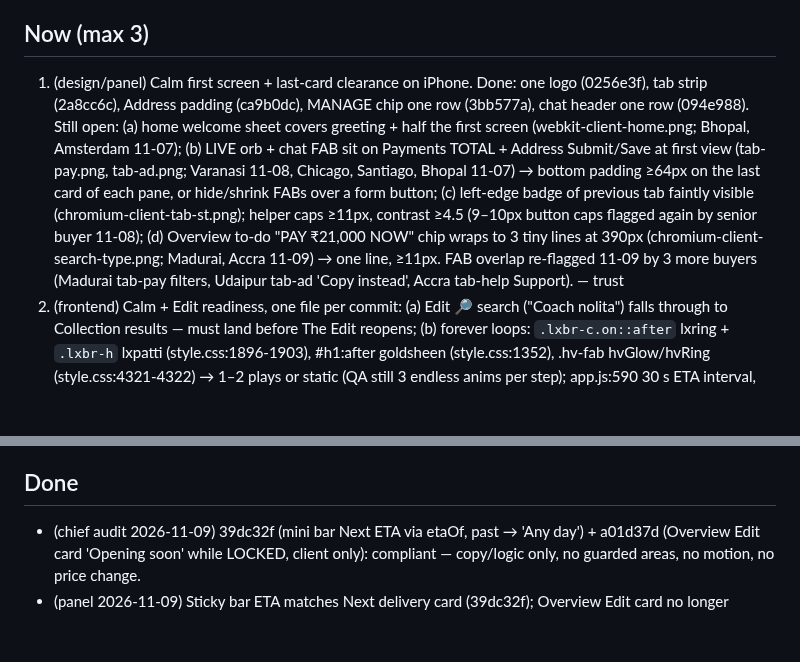
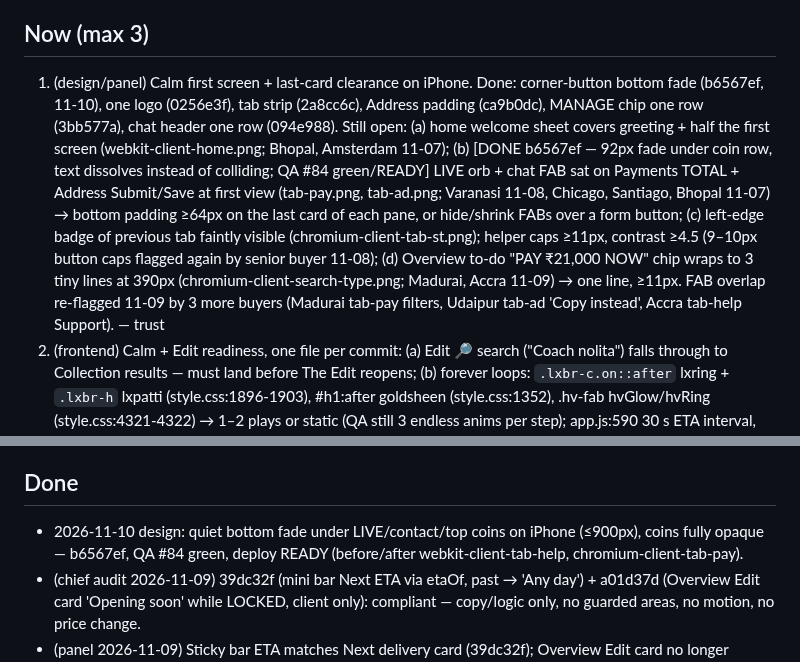
Before and after one commit to jeetnathavani37-dev/luxella-scraper, a Markdown page: tools/agents/BACKLOG.md, 2 parts joined by grey strips. Drawn GitHub-style; blank space fills up the shorter version.

Commit message:
design: backlog + notebook — corner fade shipped (b6567ef)
Co-Authored-By: Claude Opus 5.5 <noreply@anthropic.com>
Claude-Session: https://claude.ai/code/session_01BTMoyVqgcRELHA3qVmiWjk

```diff
--- a/tools/agents/BACKLOG.md
+++ b/tools/agents/BACKLOG.md
@@ -1,7 +1,7 @@
 # Backlog (Product Chief keeps this ordered)
 _Re-ordered by chief 2026-11-09 22:45 IST. Ledger 26h: watchdog 7, backend 4, panel/growth 1 — all `ok`; **frontend missed 09 Nov slot (last 08 Nov 11:08 UTC)**, **security missed 08 Nov 19:53 UTC slot (last 07 Nov 19:54 UTC)** — 1st miss each, 2nd miss = urgent; design not due (Mon). QA #74–#78 green, push #77 deploy READY; **no QA run since 07:51 UTC (9 h+ gap)**; sync #28/#29 green. 0 protected-path commits. Panel buy 0/10 (maybe 3), trust 3.4, desire 2.4 (↓ every panel since 10-30; Edit locked day 12). Growth: 1 open/0 enq/0 orders 24h; 5/5 drafts unsent 10–12 days._
 ## Now (max 3)
-1. (design/panel) Calm first screen + last-card clearance on iPhone. Done: one logo (0256e3f), tab strip (2a8cc6c), Address padding (ca9b0dc), MANAGE chip one row (3bb577a), chat header one row (094e988). Still open: (a) home welcome sheet covers greeting + half the first screen (webkit-client-home.png; Bhopal, Amsterdam 11-07); (b) LIVE orb + chat FAB sit on Payments TOTAL + Address Submit/Save at first view (tab-pay.png, tab-ad.png; Varanasi 11-08, Chicago, Santiago, Bhopal 11-07) → bottom padding ≥64px on the last card of each pane, or hide/shrink FABs over a form button; (c) left-edge badge of previous tab faintly visible (chromium-client-tab-st.png); helper caps ≥11px, contrast ≥4.5 (9–10px button caps flagged again by senior buyer 11-08); (d) Overview to-do "PAY ₹21,000 NOW" chip wraps to 3 tiny lines at 390px (chromium-client-search-type.png; Madurai, Accra 11-09) → one line, ≥11px. FAB overlap re-flagged 11-09 by 3 more buyers (Madurai tab-pay filters, Udaipur tab-ad 'Copy instead', Accra tab-help Support). — trust
+1. (design/panel) Calm first screen + last-card clearance on iPhone. Done: corner-button bottom fade (b6567ef, 11-10), one logo (0256e3f), tab strip (2a8cc6c), Address padding (ca9b0dc), MANAGE chip one row (3bb577a), chat header one row (094e988). Still open: (a) home welcome sheet covers greeting + half the first screen (webkit-client-home.png; Bhopal, Amsterdam 11-07); (b) [DONE b6567ef — 92px fade under coin row, text dissolves instead of colliding; QA #84 green/READY] LIVE orb + chat FAB sat on Payments TOTAL + Address Submit/Save at first view (tab-pay.png, tab-ad.png; Varanasi 11-08, Chicago, Santiago, Bhopal 11-07) → bottom padding ≥64px on the last card of each pane, or hide/shrink FABs over a form button; (c) left-edge badge of previous tab faintly visible (chromium-client-tab-st.png); helper caps ≥11px, contrast ≥4.5 (9–10px button caps flagged again by senior buyer 11-08); (d) Overview to-do "PAY ₹21,000 NOW" chip wraps to 3 tiny lines at 390px (chromium-client-search-type.png; Madurai, Accra 11-09) → one line, ≥11px. FAB overlap re-flagged 11-09 by 3 more buyers (Madurai tab-pay filters, Udaipur tab-ad 'Copy instead', Accra tab-help Support). — trust
 2. (frontend) Calm + Edit readiness, one file per commit: (a) Edit 🔎 search ("Coach nolita") falls through to Collection results — must land before The Edit reopens; (b) forever loops: `.lxbr-c.on::after` lxring + `.lxbr-h` lxpatti (style.css:1896-1903), #h1:after goldsheen (style.css:1352), .hv-fab hvGlow/hvRing (style.css:4321-4322) → 1–2 plays or static (QA still 3 endless anims per step); app.js:590 30 s ETA interval, brands.js:71 4.2 s autoplay, deals.js:1594 carousel → pause on document.hidden/off-screen (reuse __lxTick; extras.js renderOps done 6143f4a); (c) dead scroll-reveal: style.css:1269-1271, :1460-1464, :2987-2990 + neworder.js:269-276 IO + the `rv-line` rule (panel 11-08 race with polish.js `.acc`) → delete in one consolidation commit. — reliability/calm
 3. (frontend — owner UI only, read-only) Owner price truth: (a) owner Edit form shows a warning when a draft price differs from the Collection (lx_catalog) price of the same model by >5% (growth 11-08: JS Large Shoulder draft ₹16,600 vs Collection ₹14,000 = Edit costlier 19%; wristlet ₹6,600 vs ₹8,900) — warning only, never changes a price (§4); (b) Requests waiting v2 (extras.js renderWaiting): "price moved ±x% since asked" + "piece last seen Nd ago" via lx_catalog lookup by cat_id/cat_ids. No writes, nothing client-facing. — conversion/trust
 
@@ -64,6 +64,7 @@ _(chief 2026-11-09: emptied — PAY-NOW chip → Now #1d; 'new since last visit'
 - (panel 11-10, gifting — 3 buyers Sharjah/Athens/Jamshedpur) Gift option on enquiry: 'gift to another address · your note · price never shown' — business promise first (Needs Jeet gift line), then a tick box on Ask for a quote.
 
 ## Done
+- 2026-11-10 design: quiet bottom fade under LIVE/contact/top coins on iPhone (≤900px), coins fully opaque — b6567ef, QA #84 green, deploy READY (before/after webkit-client-tab-help, chromium-client-tab-pay).
 - (chief audit 2026-11-09) 39dc32f (mini bar Next ETA via etaOf, past → 'Any day') + a01d37d (Overview Edit card 'Opening soon' while LOCKED, client only): compliant — copy/logic only, no guarded areas, no motion, no price change.
 - (panel 2026-11-09) Sticky bar ETA matches Next delivery card (39dc32f); Overview Edit card no longer promises 'every evening' while locked (a01d37d); chat voice-note waveform icon, no more 2 identical mics (635b892). QA 42572581120 green, READY.
 - (chief audit 2026-11-08) ec22070 (frontend Requests waiting: owner-only, reads requests, no status write, no auto-send — wa.me link Jeet taps; text via el()) + 90d5c43 (panel CSS: hides rv-line on .acc, chat .ib-q padding): compliant, no guarded areas, no new motion.
```
Also changed, not shown: 1 other file.
